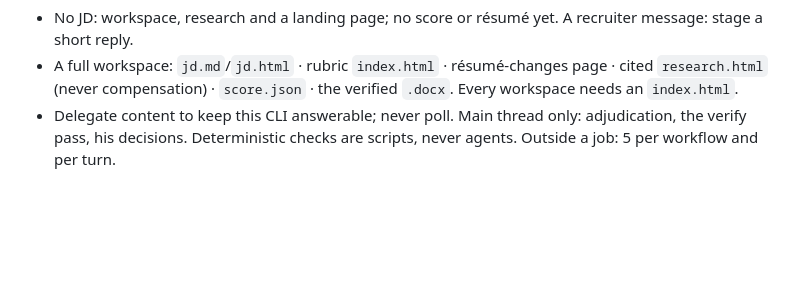
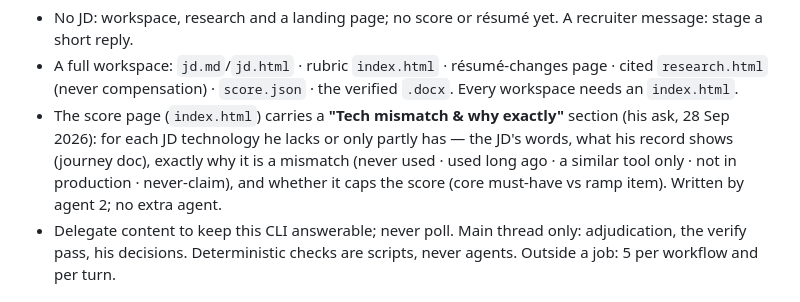
Before and after one commit to abhideo-ai/v2-full-time, a Markdown page: CLAUDE.md, the part around the change. GitHub-like rendering; blank space fills up the shorter version.

Commit message:
Score page gets a "Tech mismatch & why exactly" section
His ask, 28 Sep 2026. For each JD technology he lacks or only partly has: the
JD's words, what his record shows, exactly why it is a mismatch, and whether it
caps the score. Written by the scoring agent inside the 3-agent budget.

Co-Authored-By: Claude Opus 5.5 <noreply@anthropic.com>

```diff
--- a/CLAUDE.md
+++ b/CLAUDE.md
@@ -30,6 +30,11 @@ Rules only. How-to (commands, database, automation, traps): `docs/reference.md`.
 - A full workspace: `jd.md`/`jd.html` · rubric `index.html` · résumé-changes page · cited
   `research.html` (never compensation) · `score.json` · the verified `.docx`. Every workspace needs
   an `index.html`.
+- The score page (`index.html`) carries a **"Tech mismatch & why exactly"** section (his ask,
+  28 Sep 2026): for each JD technology he lacks or only partly has — the JD's words, what his
+  record shows (journey doc), exactly why it is a mismatch (never used · used long ago · a similar
+  tool only · not in production · never-claim), and whether it caps the score (core must-have vs
+  ramp item). Written by agent 2; no extra agent.
 - Delegate content to keep this CLI answerable; never poll. Main thread only: adjudication, the
   verify pass, his decisions. Deterministic checks are scripts, never agents. Outside a job: 5 per
   workflow and per turn.
```
